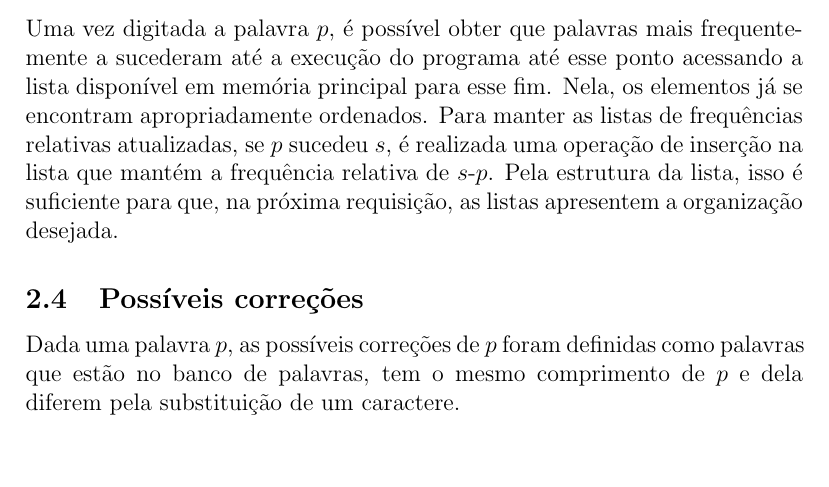
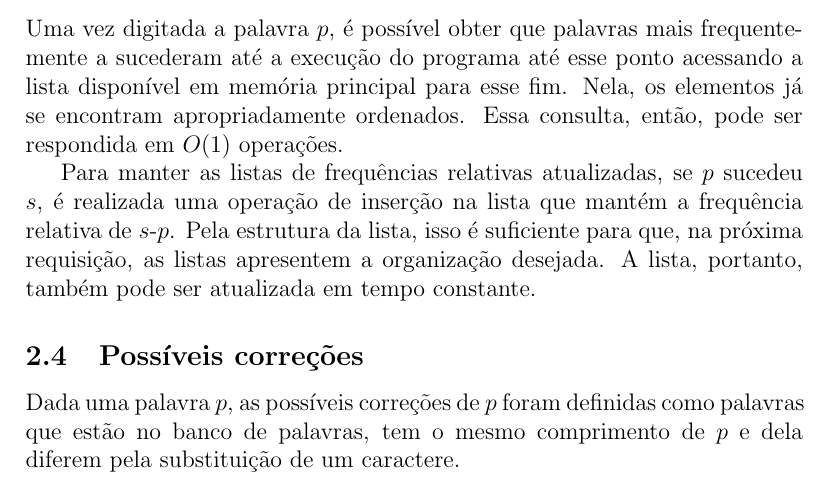
Before and after one commit to gdahia/ufba-mata54, a LaTeX document (project-2/paper/main.tex): part of page 4 of 4, cut so that both start at the same text, the shorter picture padded with empty space. Compiled offline with pdfLaTeX.

Commit message:
text improvements

```diff
--- a/project-2/paper/main.tex
+++ b/project-2/paper/main.tex
@@ -83,8 +83,11 @@
     \subsection{Sugestão de próximas palavras}
     Uma vez digitada a palavra $p$, é possível obter que palavras mais frequentemente a sucederam até a execução do programa até esse ponto acessando a lista disponível em memória principal para esse fim.
     Nela, os elementos já se encontram apropriadamente ordenados.
+    Essa consulta, então, pode ser respondida em $O(1)$ operações.
+
     Para manter as listas de frequências relativas atualizadas, se $p$ sucedeu $s$, é realizada uma operação de inserção na lista que mantém a frequência relativa de $s$-$p$.
     Pela estrutura da lista, isso é suficiente para que, na próxima requisição, as listas apresentem a organização desejada.
+    A lista, portanto, também pode ser atualizada em tempo constante.
 
     \subsection{Possíveis correções}
     Dada uma palavra $p$, as possíveis correções de $p$ foram definidas como palavras que estão no banco de palavras, tem o mesmo comprimento de $p$ e dela diferem pela substituição de um caractere.
```
